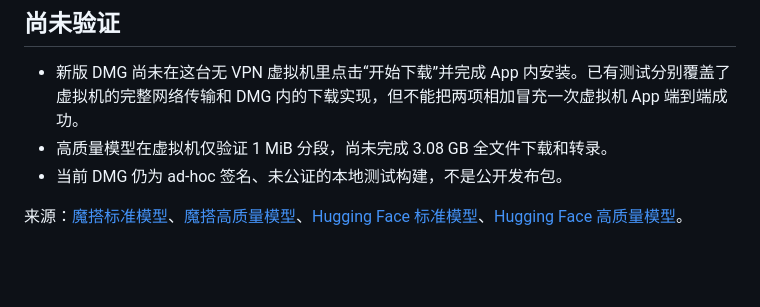
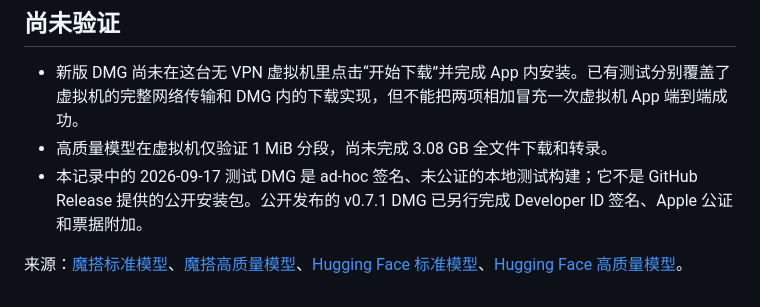
Before and after one commit to ybd0228-ux/creator-source-importer, a Markdown page: docs/MODEL_DOWNLOAD_0.7.1_TEST.md, the part around the change. GitHub-like rendering; blank space fills up the shorter version.

Commit message:
Clarify public release signing status

```diff
--- a/docs/MODEL_DOWNLOAD_0.7.1_TEST.md
+++ b/docs/MODEL_DOWNLOAD_0.7.1_TEST.md
@@ -23,6 +23,6 @@
 
 - 新版 DMG 尚未在这台无 VPN 虚拟机里点击“开始下载”并完成 App 内安装。已有测试分别覆盖了虚拟机的完整网络传输和 DMG 内的下载实现，但不能把两项相加冒充一次虚拟机 App 端到端成功。
 - 高质量模型在虚拟机仅验证 1 MiB 分段，尚未完成 3.08 GB 全文件下载和转录。
-- 当前 DMG 仍为 ad-hoc 签名、未公证的本地测试构建，不是公开发布包。
+- 本记录中的 2026-09-17 测试 DMG 是 ad-hoc 签名、未公证的本地测试构建；它不是 GitHub Release 提供的公开安装包。公开发布的 v0.7.1 DMG 已另行完成 Developer ID 签名、Apple 公证和票据附加。
 
 来源：[魔搭标准模型](https://modelscope.cn/models/mlx-community/whisper-large-v3-turbo)、[魔搭高质量模型](https://modelscope.cn/models/mlx-community/whisper-large-v3-mlx)、[Hugging Face 标准模型](https://huggingface.co/mlx-community/whisper-large-v3-turbo)、[Hugging Face 高质量模型](https://huggingface.co/mlx-community/whisper-large-v3-mlx)。
```
